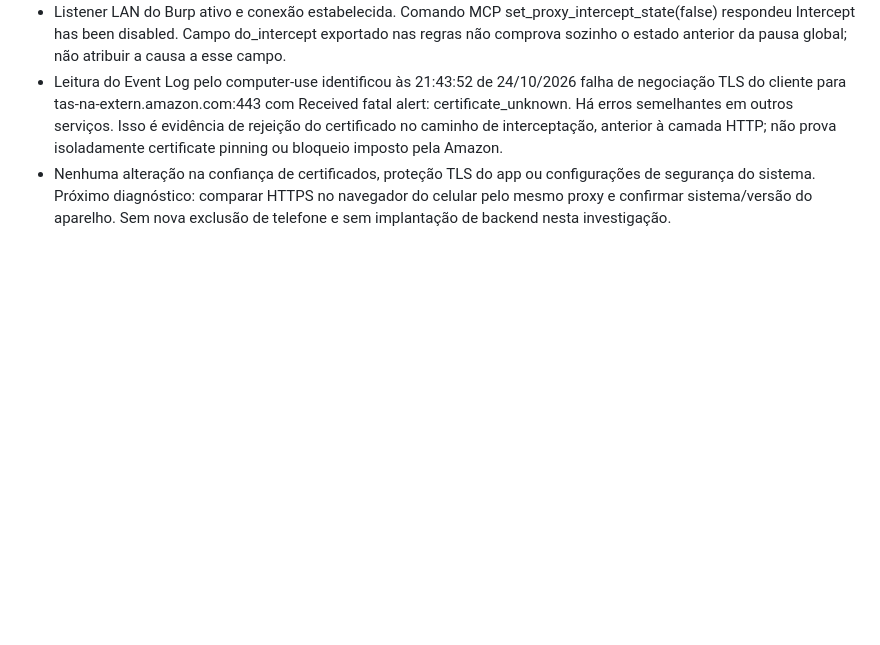
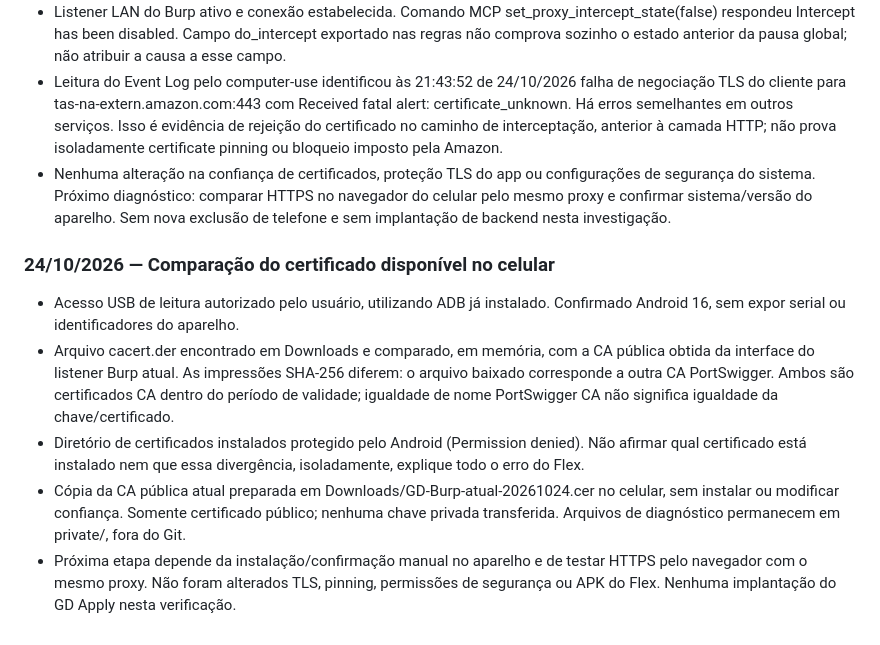
Before and after one commit to gallzeraadelivery/apply_amazon, a Markdown page: docs/ESTADO-DO-PROJETO.md, the part around the change. GitHub-like rendering; blank space fills up the shorter version.

Commit message:
docs: record mobile certificate mismatch without changing trust

```diff
--- a/docs/ESTADO-DO-PROJETO.md
+++ b/docs/ESTADO-DO-PROJETO.md
@@ -330,3 +330,11 @@ Ao concluir cada tarefa, acrescentar data, mudança, testes executados, implanta
 - Listener LAN do Burp ativo e conexão estabelecida. Comando MCP set_proxy_intercept_state(false) respondeu Intercept has been disabled. Campo do_intercept exportado nas regras não comprova sozinho o estado anterior da pausa global; não atribuir a causa a esse campo.
 - Leitura do Event Log pelo computer-use identificou às 21:43:52 de 24/10/2026 falha de negociação TLS do cliente para tas-na-extern.amazon.com:443 com Received fatal alert: certificate_unknown. Há erros semelhantes em outros serviços. Isso é evidência de rejeição do certificado no caminho de interceptação, anterior à camada HTTP; não prova isoladamente certificate pinning ou bloqueio imposto pela Amazon.
 - Nenhuma alteração na confiança de certificados, proteção TLS do app ou configurações de segurança do sistema. Próximo diagnóstico: comparar HTTPS no navegador do celular pelo mesmo proxy e confirmar sistema/versão do aparelho. Sem nova exclusão de telefone e sem implantação de backend nesta investigação.
+
+### 24/10/2026 — Comparação do certificado disponível no celular
+
+- Acesso USB de leitura autorizado pelo usuário, utilizando ADB já instalado. Confirmado Android 16, sem expor serial ou identificadores do aparelho.
+- Arquivo cacert.der encontrado em Downloads e comparado, em memória, com a CA pública obtida da interface do listener Burp atual. As impressões SHA-256 diferem: o arquivo baixado corresponde a outra CA PortSwigger. Ambos são certificados CA dentro do período de validade; igualdade de nome PortSwigger CA não significa igualdade da chave/certificado.
+- Diretório de certificados instalados protegido pelo Android (Permission denied). Não afirmar qual certificado está instalado nem que essa divergência, isoladamente, explique todo o erro do Flex.
+- Cópia da CA pública atual preparada em Downloads/GD-Burp-atual-20261024.cer no celular, sem instalar ou modificar confiança. Somente certificado público; nenhuma chave privada transferida. Arquivos de diagnóstico permanecem em private/, fora do Git.
+- Próxima etapa depende da instalação/confirmação manual no aparelho e de testar HTTPS pelo navegador com o mesmo proxy. Não foram alterados TLS, pinning, permissões de segurança ou APK do Flex. Nenhuma implantação do GD Apply nesta verificação.
```
